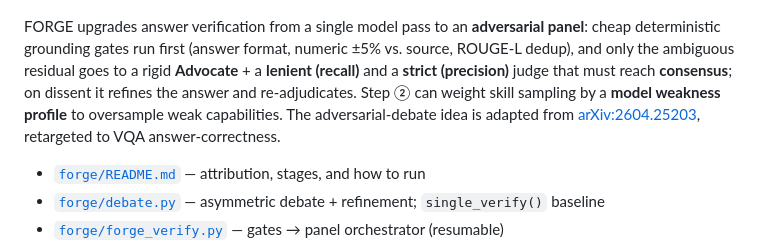
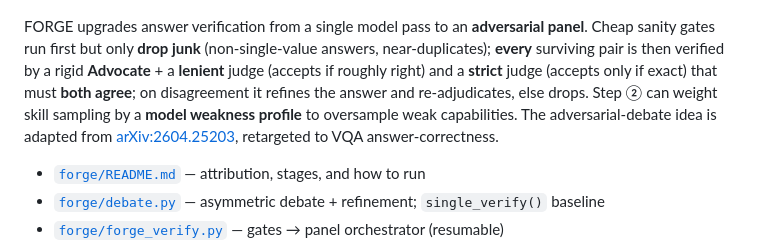
Before and after one commit to mzolfaghari/synth_vlm_data, a Markdown page: README.md, the part around the change. Rendered like a GitHub page.

Commit message:
README: update FORGE section to the adjudicate-every-survivor flow

```diff
--- a/README.md
+++ b/README.md
@@ -43,13 +43,13 @@ converter to our manifest schema, and a SLURM runner that generates over **CoSyn
 
 ![FORGE pipeline](forge/docs/forge_pipeline.png)
 
-FORGE upgrades answer verification from a single model pass to an **adversarial panel**: cheap
-deterministic grounding gates run first (answer format, numeric ±5% vs. source, ROUGE-L dedup), and
-only the ambiguous residual goes to a rigid **Advocate** + a **lenient (recall)** and a **strict
-(precision)** judge that must reach **consensus**; on dissent it refines the answer and re-adjudicates.
-Step ② can weight skill sampling by a **model weakness profile** to oversample weak capabilities. The
-adversarial-debate idea is adapted from [arXiv:2604.25203](https://arxiv.org/abs/2604.25203),
-retargeted to VQA answer-correctness.
+FORGE upgrades answer verification from a single model pass to an **adversarial panel**. Cheap sanity
+gates run first but only **drop junk** (non-single-value answers, near-duplicates); **every** surviving
+pair is then verified by a rigid **Advocate** + a **lenient** judge (accepts if roughly right) and a
+**strict** judge (accepts only if exact) that must **both agree**; on disagreement it refines the
+answer and re-adjudicates, else drops. Step ② can weight skill sampling by a **model weakness profile**
+to oversample weak capabilities. The adversarial-debate idea is adapted from
+[arXiv:2604.25203](https://arxiv.org/abs/2604.25203), retargeted to VQA answer-correctness.
 
 - [`forge/README.md`](forge/README.md) — attribution, stages, and how to run
 - [`forge/debate.py`](forge/debate.py) — asymmetric debate + refinement; `single_verify()` baseline
```
